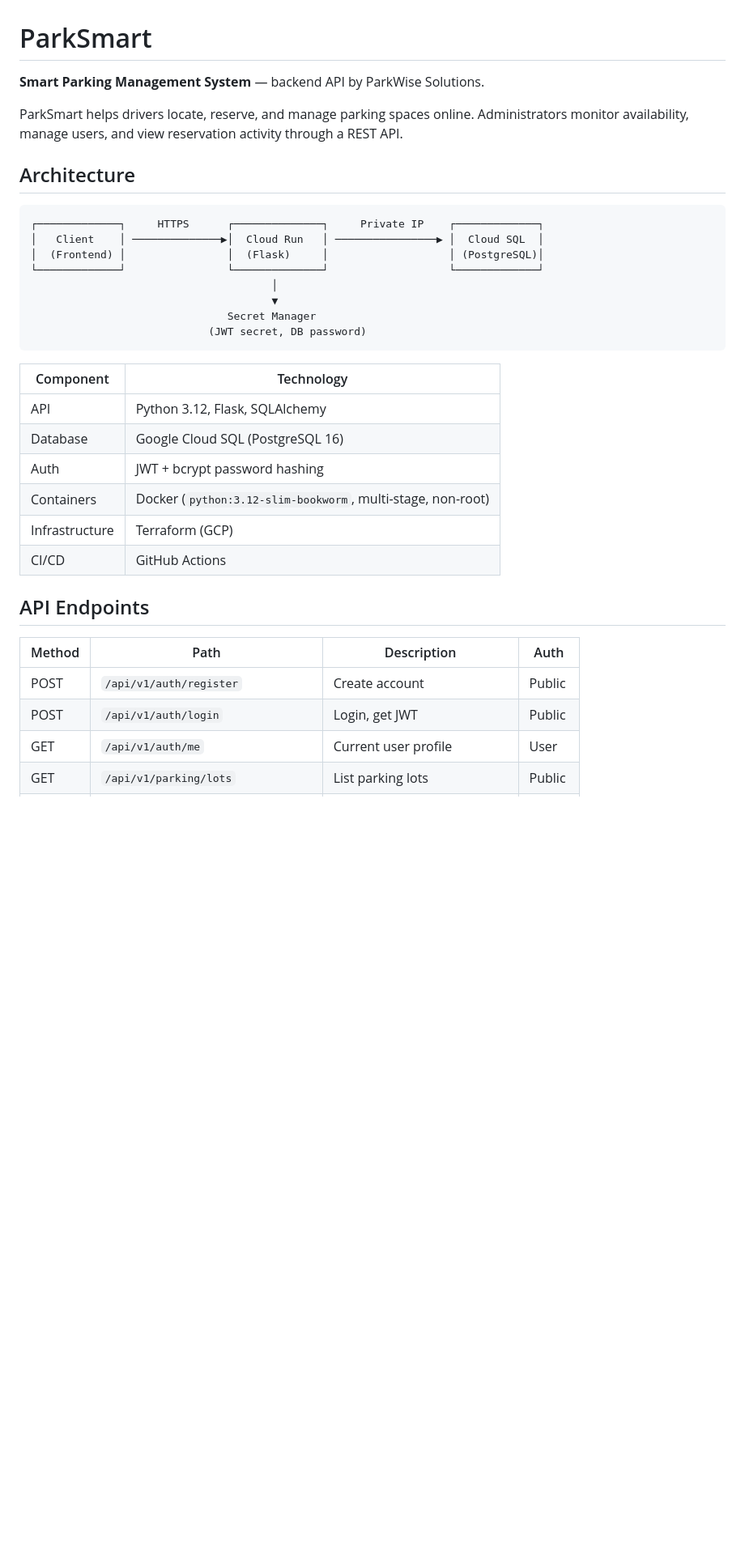
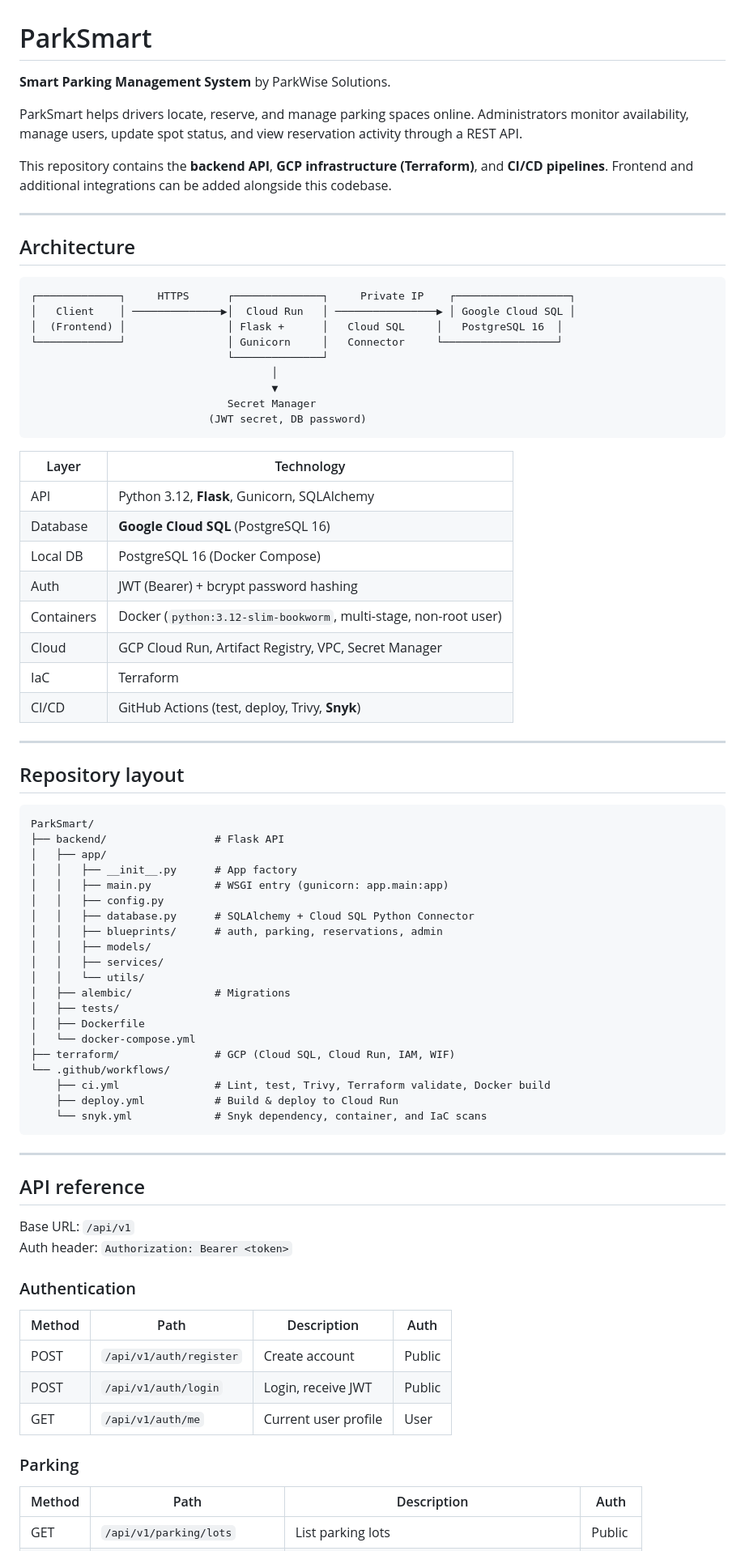
Before and after one commit to Rosellarose1998/parksmart-capstone, a Markdown page: README.md, the part around one of its changes. Shown at 81% size. Rendered like a GitHub page; blank space fills up the shorter version.

````diff
--- a/README.md
+++ b/README.md
@@ -1,36 +1,82 @@
 # ParkSmart
 
-**Smart Parking Management System** — backend API by ParkWise Solutions.
+**Smart Parking Management System** by ParkWise Solutions.
 
-ParkSmart helps drivers locate, reserve, and manage parking spaces online. Administrators monitor availability, manage users, and view reservation activity through a REST API.
+ParkSmart helps drivers locate, reserve, and manage parking spaces online. Administrators monitor availability, manage users, update spot status, and view reservation activity through a REST API.
+
+This repository contains the **backend API**, **GCP infrastructure (Terraform)**, and **CI/CD pipelines**. Frontend and additional integrations can be added alongside this codebase.
+
+---
 
 ## Architecture
 
 ```
-┌─────────────┐     HTTPS      ┌──────────────┐     Private IP    ┌─────────────┐
-│   Client    │ ──────────────▶│  Cloud Run   │ ────────────────▶ │  Cloud SQL  │
-│  (Frontend) │                │  (Flask)     │                   │ (PostgreSQL)│
-└─────────────┘                └──────────────┘                   └─────────────┘
+┌─────────────┐     HTTPS      ┌──────────────┐     Private IP    ┌──────────────────┐
+│   Client    │ ──────────────▶│  Cloud Run   │ ────────────────▶ │ Google Cloud SQL │
+│  (Frontend) │                │ Flask +      │   Cloud SQL     │   PostgreSQL 16  │
+└─────────────┘                │ Gunicorn     │   Connector     └──────────────────┘
+                               └──────────────┘
                                       │
                                       ▼
                                Secret Manager
                             (JWT secret, DB password)
 ```
 
-| Component | Technology |
-|-----------|------------|
-| API | Python 3.12, Flask, SQLAlchemy |
-| Database | Google Cloud SQL (PostgreSQL 16) |
-| Auth | JWT + bcrypt password hashing |
-| Containers | Docker (`python:3.12-slim-bookworm`, multi-stage, non-root) |
-| Infrastructure | Terraform (GCP) |
-| CI/CD | GitHub Actions |
+| Layer | Technology |
+|-------|------------|
+| API | Python 3.12, **Flask**, Gunicorn, SQLAlchemy |
+| Database | **Google Cloud SQL** (PostgreSQL 16) |
+| Local DB | PostgreSQL 16 (Docker Compose) |
+| Auth | JWT (Bearer) + bcrypt password hashing |
+| Containers | Docker (`python:3.12-slim-bookworm`, multi-stage, non-root user) |
+| Cloud | GCP Cloud Run, Artifact Registry, VPC, Secret Manager |
+| IaC | Terraform |
+| CI/CD | GitHub Actions (test, deploy, Trivy, **Snyk**) |
 
-## API Endpoints
+---
+
+## Repository layout
+
+```
+ParkSmart/
+├── backend/                 # Flask API
+│   ├── app/
+│   │   ├── __init__.py      # App factory
+│   │   ├── main.py          # WSGI entry (gunicorn: app.main:app)
+│   │   ├── config.py
+│   │   ├── database.py      # SQLAlchemy + Cloud SQL Python Connector
+│   │   ├── blueprints/      # auth, parking, reservations, admin
+│   │   ├── models/
+│   │   ├── services/
+│   │   └── utils/
+│   ├── alembic/             # Migrations
+│   ├── tests/
+│   ├── Dockerfile
+│   └── docker-compose.yml
+├── terraform/               # GCP (Cloud SQL, Cloud Run, IAM, WIF)
+└── .github/workflows/
+    ├── ci.yml               # Lint, test, Trivy, Terraform validate, Docker build
+    ├── deploy.yml           # Build & deploy to Cloud Run
+    └── snyk.yml             # Snyk dependency, container, and IaC scans
+```
+
+---
+
+## API reference
+
+Base URL: `/api/v1`
+Auth header: `Authorization: Bearer <token>`
+
+### Authentication
 
 | Method | Path | Description | Auth |
 |--------|------|-------------|------|
 | POST | `/api/v1/auth/register` | Create account | Public |
-| POST | `/api/v1/auth/login` | Login, get JWT | Public |
+| POST | `/api/v1/auth/login` | Login, receive JWT | Public |
 | GET | `/api/v1/auth/me` | Current user profile | User |
+
+### Parking
+
+| Method | Path | Description | Auth |
+|--------|------|-------------|------|
 | GET | `/api/v1/parking/lots` | List parking lots | Public |
````
Also changed, not shown: other parts of README.md (+179 -73 lines).
